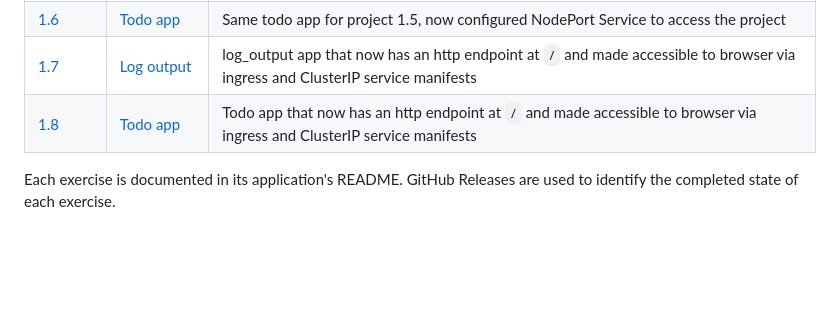
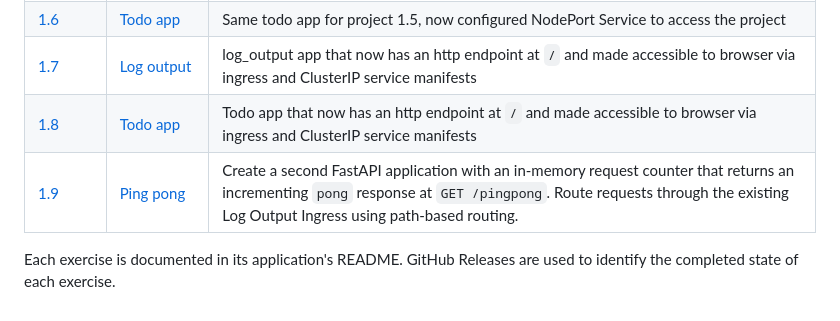
Before and after one commit to sina-zare/devops-with-kubernetes-2026, a Markdown page: README.md, the part around the change. Rendered like a GitHub page; blank space fills up the shorter version.

```diff
--- a/README.md
+++ b/README.md
@@ -16,5 +16,6 @@ DevOps with Kubernetes course.
 | [1.6](https://github.com/sina-zare/devops-with-kubernetes-2026/tree/1.6/todo_app) | [Todo app](todo_app/) | Same todo app for project 1.5, now configured NodePort Service to access the project|
 | [1.7](https://github.com/sina-zare/devops-with-kubernetes-2026/tree/1.7/log_output) | [Log output](log_output/) | log_output app that now has an http endpoint at `/` and made accessible to browser via ingress and ClusterIP service manifests|
 | [1.8](https://github.com/sina-zare/devops-with-kubernetes-2026/tree/1.8/todo_app) | [Todo app](todo_app/) | Todo app that now has an http endpoint at `/` and made accessible to browser via ingress and ClusterIP service manifests|
+| [1.9](https://github.com/sina-zare/devops-with-kubernetes-2026/tree/1.9/ping_pong) | [Ping pong](ping_pong/) | Create a second FastAPI application with an in-memory request counter that returns an incrementing `pong` response at `GET /pingpong`. Route requests through the existing Log Output Ingress using path-based routing. |
 
 Each exercise is documented in its application's README. GitHub Releases are used to identify the completed state of each exercise.
```
Also changed, not shown: ping_pong/README.md (+80 -71 lines), ping_pong/screenshots/log_output.png (deleted), ping_pong/screenshots/pingpong.png (added).
